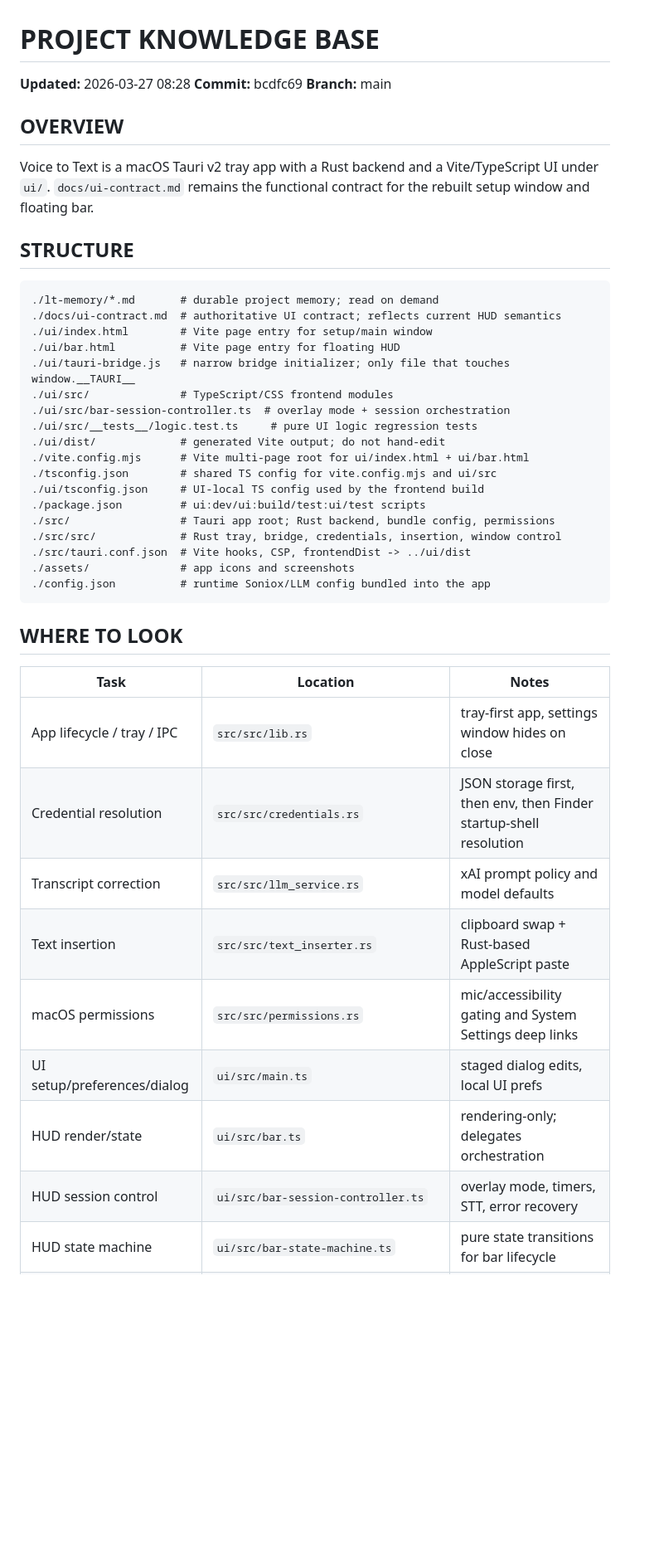
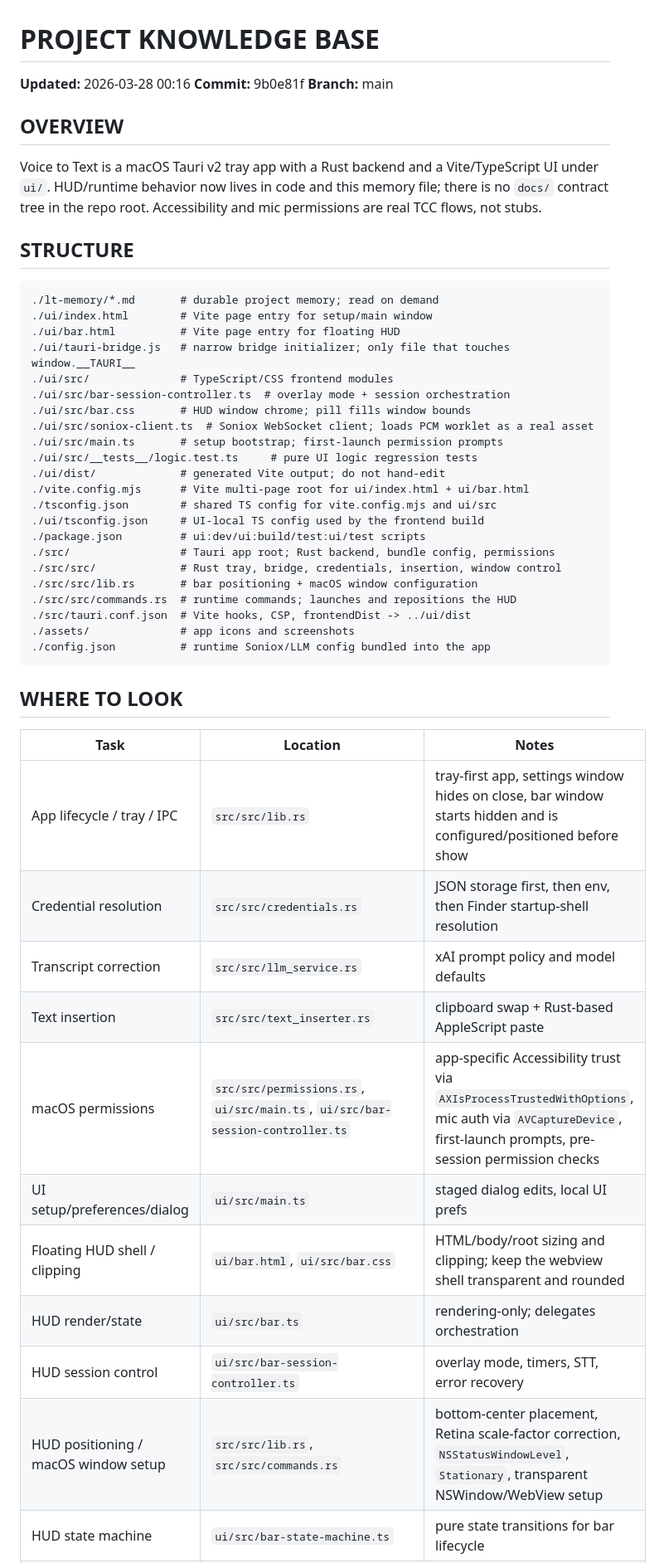
Before and after one commit to dtateks/stt, a Markdown page: AGENTS.md, the part around one of its changes. Shown at 83% size. GitHub-like rendering; blank space fills up the shorter version.

Commit message:
📝 docs(memory): record HUD crash fix

````diff
--- a/AGENTS.md
+++ b/AGENTS.md
@@ -1,21 +1,23 @@
 # PROJECT KNOWLEDGE BASE
 
-**Updated:** 2026-03-27 08:28
-**Commit:** bcdfc69
+**Updated:** 2026-03-28 00:16
+**Commit:** 9b0e81f
 **Branch:** main
 
 ## OVERVIEW
-Voice to Text is a macOS Tauri v2 tray app with a Rust backend and a Vite/TypeScript UI under `ui/`. `docs/ui-contract.md` remains the functional contract for the rebuilt setup window and floating bar.
+Voice to Text is a macOS Tauri v2 tray app with a Rust backend and a Vite/TypeScript UI under `ui/`. HUD/runtime behavior now lives in code and this memory file; there is no `docs/` contract tree in the repo root. Accessibility and mic permissions are real TCC flows, not stubs.
 
 ## STRUCTURE
 ```text
 ./lt-memory/*.md       # durable project memory; read on demand
-./docs/ui-contract.md  # authoritative UI contract; reflects current HUD semantics
 ./ui/index.html        # Vite page entry for setup/main window
 ./ui/bar.html          # Vite page entry for floating HUD
 ./ui/tauri-bridge.js   # narrow bridge initializer; only file that touches window.__TAURI__
 ./ui/src/              # TypeScript/CSS frontend modules
 ./ui/src/bar-session-controller.ts  # overlay mode + session orchestration
+./ui/src/bar.css       # HUD window chrome; pill fills window bounds
+./ui/src/soniox-client.ts  # Soniox WebSocket client; loads PCM worklet as a real asset
+./ui/src/main.ts       # setup bootstrap; first-launch permission prompts
 ./ui/src/__tests__/logic.test.ts     # pure UI logic regression tests
 ./ui/dist/             # generated Vite output; do not hand-edit
 ./vite.config.mjs      # Vite multi-page root for ui/index.html + ui/bar.html
@@ -24,6 +26,8 @@ Voice to Text is a macOS Tauri v2 tray app with a Rust backend and a Vite/TypeSc
 ./package.json         # ui:dev/ui:build/test:ui/test scripts
 ./src/                 # Tauri app root; Rust backend, bundle config, permissions
 ./src/src/             # Rust tray, bridge, credentials, insertion, window control
+./src/src/lib.rs       # bar positioning + macOS window configuration
+./src/src/commands.rs  # runtime commands; launches and repositions the HUD
 ./src/tauri.conf.json  # Vite hooks, CSP, frontendDist -> ../ui/dist
 ./assets/              # app icons and screenshots
 ./config.json          # runtime Soniox/LLM config bundled into the app
@@ -32,14 +36,16 @@ Voice to Text is a macOS Tauri v2 tray app with a Rust backend and a Vite/TypeSc
 ## WHERE TO LOOK
 | Task | Location | Notes |
 |------|----------|-------|
-| App lifecycle / tray / IPC | `src/src/lib.rs` | tray-first app, settings window hides on close |
+| App lifecycle / tray / IPC | `src/src/lib.rs` | tray-first app, settings window hides on close, bar window starts hidden and is configured/positioned before show |
 | Credential resolution | `src/src/credentials.rs` | JSON storage first, then env, then Finder startup-shell resolution |
 | Transcript correction | `src/src/llm_service.rs` | xAI prompt policy and model defaults |
 | Text insertion | `src/src/text_inserter.rs` | clipboard swap + Rust-based AppleScript paste |
-| macOS permissions | `src/src/permissions.rs` | mic/accessibility gating and System Settings deep links |
+| macOS permissions | `src/src/permissions.rs`, `ui/src/main.ts`, `ui/src/bar-session-controller.ts` | app-specific Accessibility trust via `AXIsProcessTrustedWithOptions`, mic auth via `AVCaptureDevice`, first-launch prompts, pre-session permission checks |
 | UI setup/preferences/dialog | `ui/src/main.ts` | staged dialog edits, local UI prefs |
+| Floating HUD shell / clipping | `ui/bar.html`, `ui/src/bar.css` | HTML/body/root sizing and clipping; keep the webview shell transparent and rounded |
 | HUD render/state | `ui/src/bar.ts` | rendering-only; delegates orchestration |
 | HUD session control | `ui/src/bar-session-controller.ts` | overlay mode, timers, STT, error recovery |
+| HUD positioning / macOS window setup | `src/src/lib.rs`, `src/src/commands.rs` | bottom-center placement, Retina scale-factor correction, `NSStatusWindowLevel`, `Stationary`, transparent NSWindow/WebView setup |
 | HUD state machine | `ui/src/bar-state-machine.ts` | pure state transitions for bar lifecycle |
 | UI persistence/defaults | `ui/src/storage.ts`, `ui/tauri-bridge.js` | localStorage helpers + shared defaults |
 | UI logic tests | `ui/src/__tests__/logic.test.ts` | pure-module Vitest coverage |
````
Also changed, not shown: other parts of AGENTS.md (+21 -3 lines), artifacts/libs/tauri-v2-hud-transparent_09.12_27-03-2026.md (+148 -147 lines).
